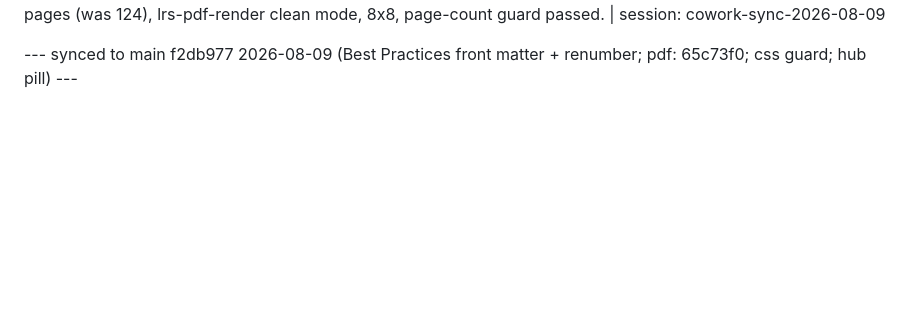
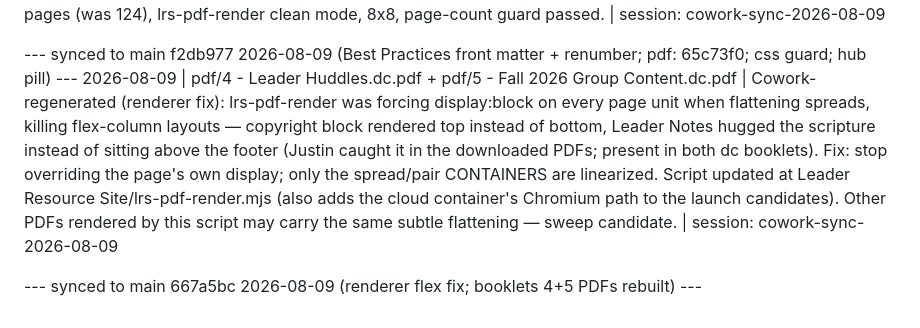
Before and after one commit to justindavis227/leader-resource-site, a Markdown page: EDIT-LOG.md, the part around the change. Rendered like a GitHub page; blank space fills up the shorter version.

Commit message:
EDIT-LOG: renderer-fix entry + sync marker for 667a5bc

```diff
--- a/EDIT-LOG.md
+++ b/EDIT-LOG.md
@@ -444,3 +444,6 @@ Format: YYYY-MM-DD | exact filename | one-line description | session: short-labe
 2026-08-09 | pdf/4 - Leader Huddles.dc.pdf | Cowork-regenerated: full book, 128 pages (was 124), lrs-pdf-render clean mode, 8x8, page-count guard passed. | session: cowork-sync-2026-08-09
 
 --- synced to main f2db977 2026-08-09 (Best Practices front matter + renumber; pdf: 65c73f0; css guard; hub pill) ---
+2026-08-09 | pdf/4 - Leader Huddles.dc.pdf + pdf/5 - Fall 2026 Group Content.dc.pdf | Cowork-regenerated (renderer fix): lrs-pdf-render was forcing display:block on every page unit when flattening spreads, killing flex-column layouts — copyright block rendered top instead of bottom, Leader Notes hugged the scripture instead of sitting above the footer (Justin caught it in the downloaded PDFs; present in both dc booklets). Fix: stop overriding the page's own display; only the spread/pair CONTAINERS are linearized. Script updated at Leader Resource Site/lrs-pdf-render.mjs (also adds the cloud container's Chromium path to the launch candidates). Other PDFs rendered by this script may carry the same subtle flattening — sweep candidate. | session: cowork-sync-2026-08-09
+
+--- synced to main 667a5bc 2026-08-09 (renderer flex fix; booklets 4+5 PDFs rebuilt) ---
```
